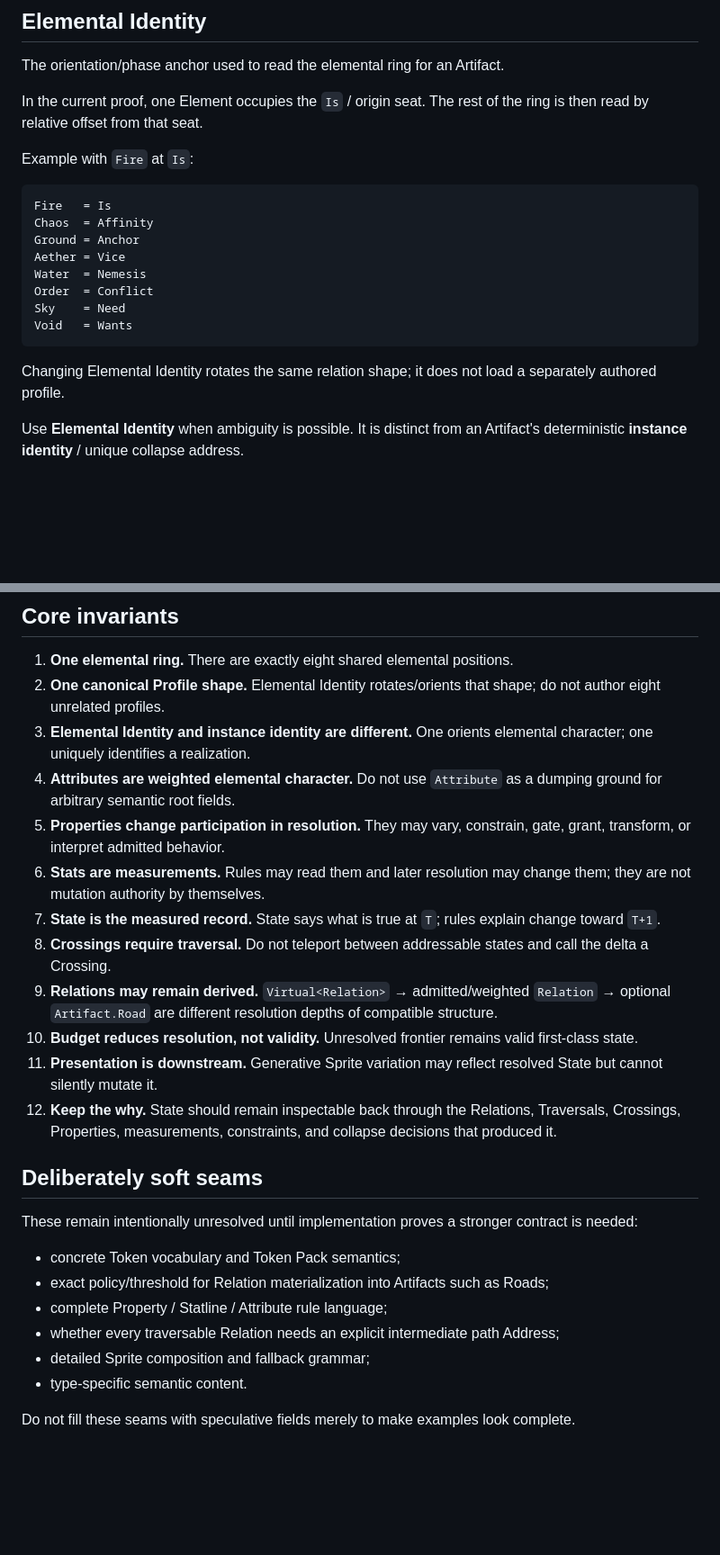
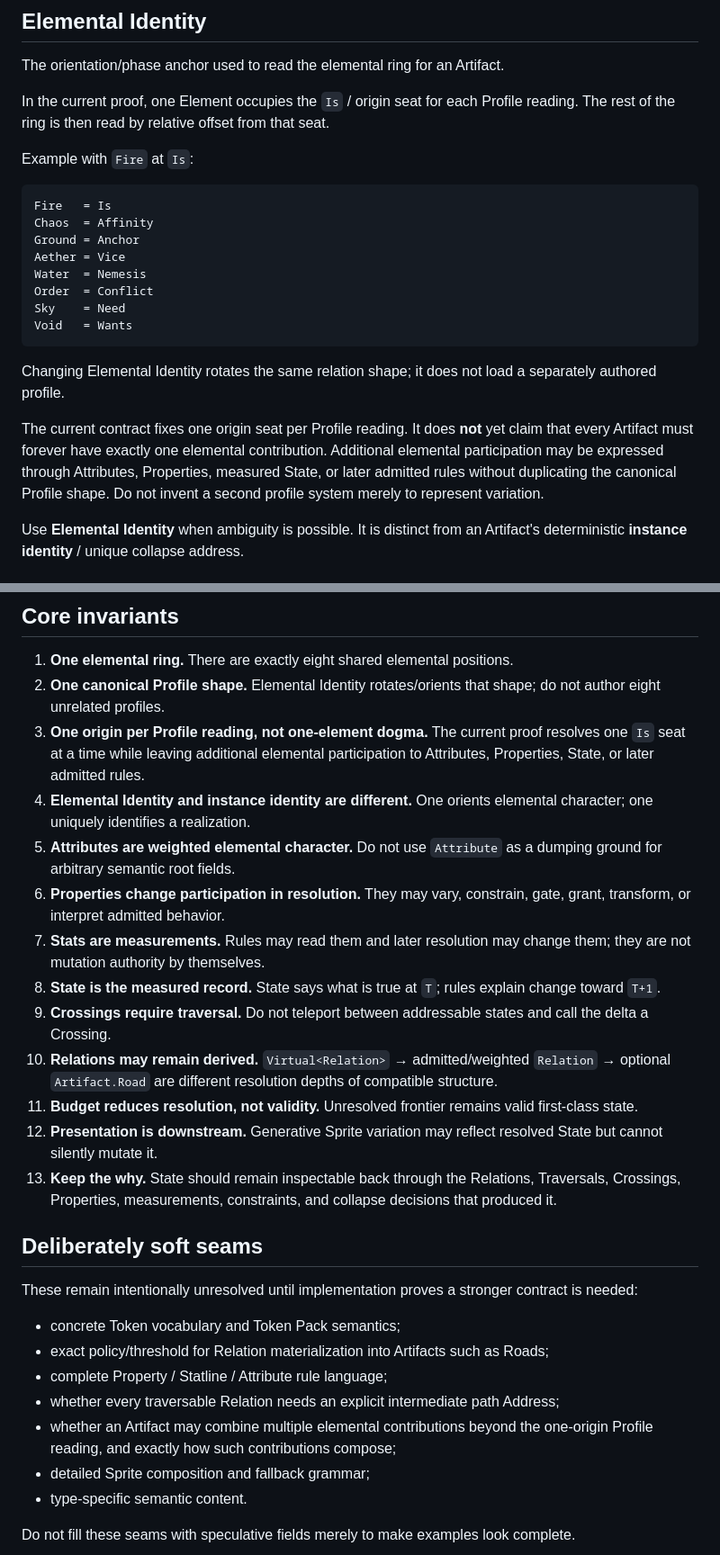
Before and after one commit to bdf1992/small-world, a Markdown page: docs/M0.7-CORE-GLOSSARY.md, 2 parts joined by grey strips. Shown at 90% size. Drawn GitHub-style; blank space fills up the shorter version.

Commit message:
Clarify elemental identity cardinality seam

````diff
--- a/docs/M0.7-CORE-GLOSSARY.md
+++ b/docs/M0.7-CORE-GLOSSARY.md
@@ -20,7 +20,7 @@ The ring is one shared cyclic relation system. Elements are not eight unrelated
 
 The orientation/phase anchor used to read the elemental ring for an Artifact.
 
-In the current proof, one Element occupies the `Is` / origin seat. The rest of the ring is then read by relative offset from that seat.
+In the current proof, one Element occupies the `Is` / origin seat for each Profile reading. The rest of the ring is then read by relative offset from that seat.
 
 Example with `Fire` at `Is`:
 
@@ -36,6 +36,8 @@ Void   = Wants
 ```
 
 Changing Elemental Identity rotates the same relation shape; it does not load a separately authored profile.
+
+The current contract fixes one origin seat per Profile reading. It does **not** yet claim that every Artifact must forever have exactly one elemental contribution. Additional elemental participation may be expressed through Attributes, Properties, measured State, or later admitted rules without duplicating the canonical Profile shape. Do not invent a second profile system merely to represent variation.
 
 Use **Elemental Identity** when ambiguity is possible. It is distinct from an Artifact's deterministic **instance identity** / unique collapse address.
 
@@ -258,16 +260,17 @@ Sprite output is downstream presentation. Visual projection must not silently be
 
 1. **One elemental ring.** There are exactly eight shared elemental positions.
 2. **One canonical Profile shape.** Elemental Identity rotates/orients that shape; do not author eight unrelated profiles.
-3. **Elemental Identity and instance identity are different.** One orients elemental character; one uniquely identifies a realization.
-4. **Attributes are weighted elemental character.** Do not use `Attribute` as a dumping ground for arbitrary semantic root fields.
-5. **Properties change participation in resolution.** They may vary, constrain, gate, grant, transform, or interpret admitted behavior.
-6. **Stats are measurements.** Rules may read them and later resolution may change them; they are not mutation authority by themselves.
-7. **State is the measured record.** State says what is true at `T`; rules explain change toward `T+1`.
-8. **Crossings require traversal.** Do not teleport between addressable states and call the delta a Crossing.
-9. **Relations may remain derived.** `Virtual<Relation>` → admitted/weighted `Relation` → optional `Artifact.Road` are different resolution depths of compatible structure.
-10. **Budget reduces resolution, not validity.** Unresolved frontier remains valid first-class state.
-11. **Presentation is downstream.** Generative Sprite variation may reflect resolved State but cannot silently mutate it.
-12. **Keep the why.** State should remain inspectable back through the Relations, Traversals, Crossings, Properties, measurements, constraints, and collapse decisions that produced it.
+3. **One origin per Profile reading, not one-element dogma.** The current proof resolves one `Is` seat at a time while leaving additional elemental participation to Attributes, Properties, State, or later admitted rules.
+4. **Elemental Identity and instance identity are different.** One orients elemental character; one uniquely identifies a realization.
+5. **Attributes are weighted elemental character.** Do not use `Attribute` as a dumping ground for arbitrary semantic root fields.
+6. **Properties change participation in resolution.** They may vary, constrain, gate, grant, transform, or interpret admitted behavior.
+7. **Stats are measurements.** Rules may read them and later resolution may change them; they are not mutation authority by themselves.
+8. **State is the measured record.** State says what is true at `T`; rules explain change toward `T+1`.
+9. **Crossings require traversal.** Do not teleport between addressable states and call the delta a Crossing.
+10. **Relations may remain derived.** `Virtual<Relation>` → admitted/weighted `Relation` → optional `Artifact.Road` are different resolution depths of compatible structure.
+11. **Budget reduces resolution, not validity.** Unresolved frontier remains valid first-class state.
+12. **Presentation is downstream.** Generative Sprite variation may reflect resolved State but cannot silently mutate it.
+13. **Keep the why.** State should remain inspectable back through the Relations, Traversals, Crossings, Properties, measurements, constraints, and collapse decisions that produced it.
 
 ## Deliberately soft seams
 
@@ -277,6 +280,7 @@ These remain intentionally unresolved until implementation proves a stronger con
 - exact policy/threshold for Relation materialization into Artifacts such as Roads;
 - complete Property / Statline / Attribute rule language;
 - whether every traversable Relation needs an explicit intermediate path Address;
+- whether an Artifact may combine multiple elemental contributions beyond the one-origin Profile reading, and exactly how such contributions compose;
 - detailed Sprite composition and fallback grammar;
 - type-specific semantic content.
 
````
